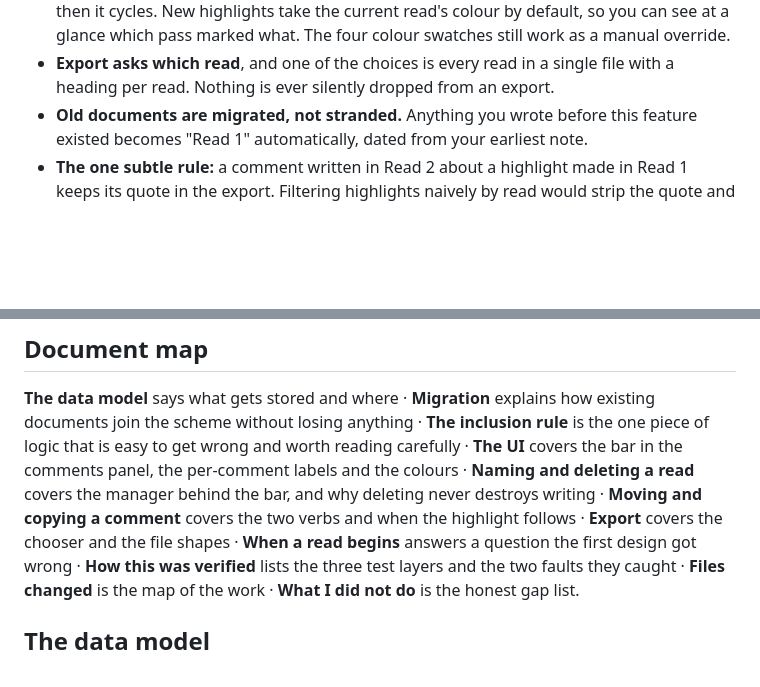
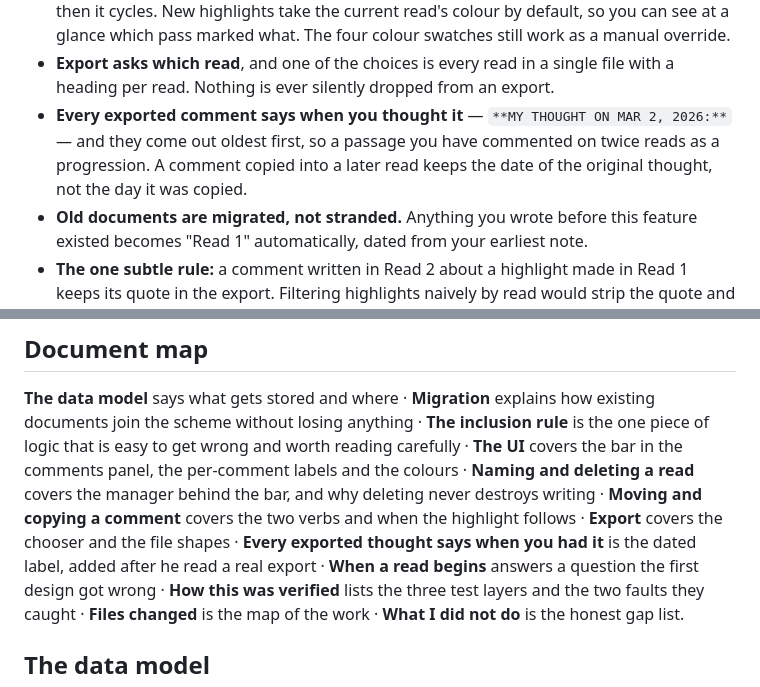
Before and after one commit to rishabhchopra1096/folio, a Markdown page: docs/reads/re-read-grouping.md, 2 parts joined by grey strips. Rendered like a GitHub page; blank space fills up the shorter version.

```diff
--- a/docs/reads/re-read-grouping.md
+++ b/docs/reads/re-read-grouping.md
@@ -14,6 +14,10 @@
   manual override.
 - **Export asks which read**, and one of the choices is every read in a single file with
   a heading per read. Nothing is ever silently dropped from an export.
+- **Every exported comment says when you thought it** — `**MY THOUGHT ON MAR 2, 2026:**`
+  — and they come out oldest first, so a passage you have commented on twice reads as a
+  progression. A comment copied into a later read keeps the date of the original thought,
+  not the day it was copied.
 - **Old documents are migrated, not stranded.** Anything you wrote before this feature
   existed becomes "Read 1" automatically, dated from your earliest note.
 - **The one subtle rule:** a comment written in Read 2 about a highlight made in Read 1
@@ -34,7 +38,8 @@ piece of logic that is easy to get wrong and worth reading carefully · **The UI
 the bar in the comments panel, the per-comment labels and the colours · **Naming and
 deleting a read** covers the manager behind the bar, and why deleting never destroys
 writing · **Moving and copying a comment** covers the two verbs and when the highlight
-follows · **Export** covers the chooser and the file shapes · **When a read begins**
+follows · **Export** covers the chooser and the file shapes · **Every exported thought says when
+you had it** is the dated label, added after he read a real export · **When a read begins**
 answers a question the first design got wrong · **How this was verified** lists the three
 test layers and the two faults they caught · **Files changed** is the map of the work ·
 **What I did not do** is the honest gap list.
```
Also changed, not shown: other parts of docs/reads/re-read-grouping.md (+58 -0 lines).
